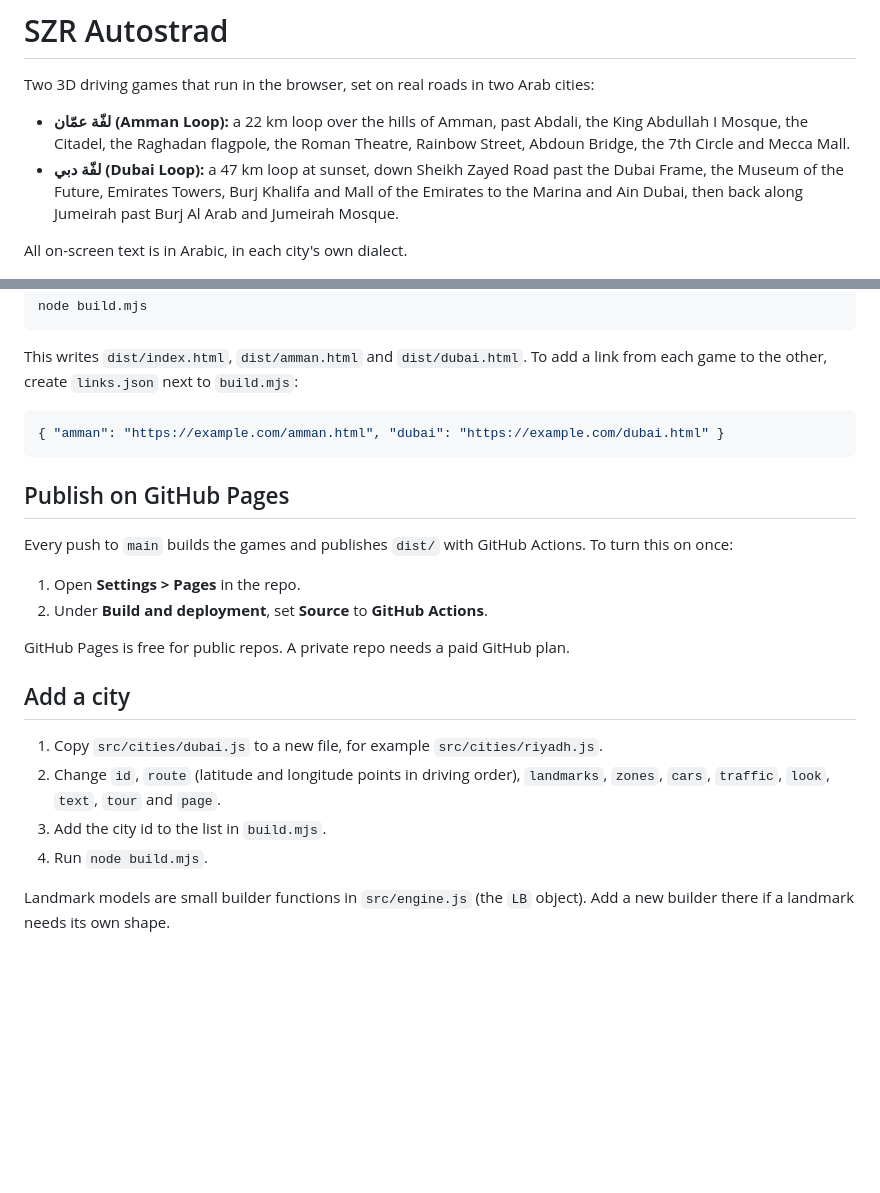
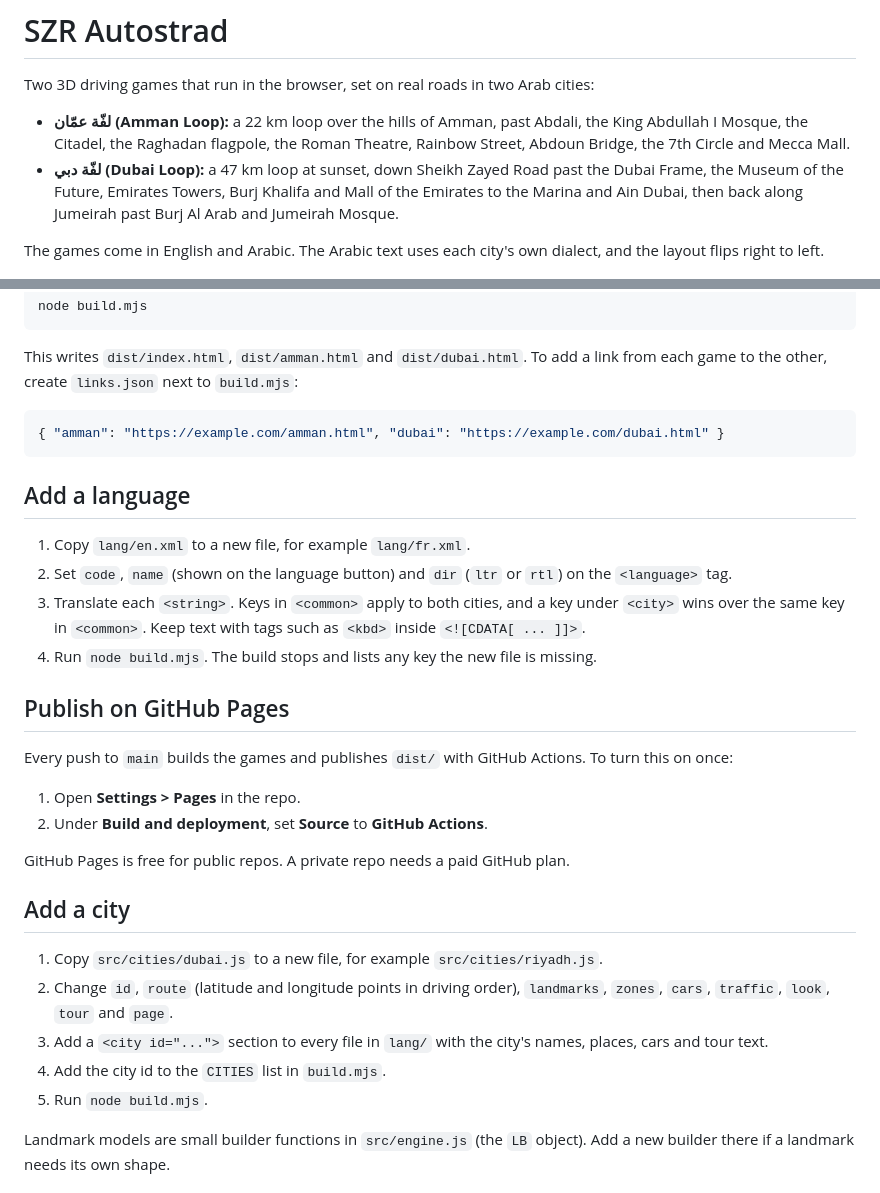
Before and after one commit to njarrar/SZR-Autostrad, a Markdown page: README.md, 2 parts joined by grey strips. Drawn GitHub-style; blank space fills up the shorter version.

````diff
--- a/README.md
+++ b/README.md
@@ -5,7 +5,7 @@ Two 3D driving games that run in the browser, set on real roads in two Arab citi
 - **لفّة عمّان (Amman Loop):** a 22 km loop over the hills of Amman, past Abdali, the King Abdullah I Mosque, the Citadel, the Raghadan flagpole, the Roman Theatre, Rainbow Street, Abdoun Bridge, the 7th Circle and Mecca Mall.
 - **لفّة دبي (Dubai Loop):** a 47 km loop at sunset, down Sheikh Zayed Road past the Dubai Frame, the Museum of the Future, Emirates Towers, Burj Khalifa and Mall of the Emirates to the Marina and Ain Dubai, then back along Jumeirah past Burj Al Arab and Jumeirah Mosque.
 
-All on-screen text is in Arabic, in each city's own dialect.
+The games come in English and Arabic. The Arabic text uses each city's own dialect, and the layout flips right to left.
 
 ![Amman welcome screen](docs/screenshots/amman-welcome.png)
 
@@ -139,6 +147,13 @@ This writes `dist/index.html`, `dist/amman.html` and `dist/dubai.html`. To add a
 { "amman": "https://example.com/amman.html", "dubai": "https://example.com/dubai.html" }
 ```
 
+## Add a language
+
+1. Copy `lang/en.xml` to a new file, for example `lang/fr.xml`.
+2. Set `code`, `name` (shown on the language button) and `dir` (`ltr` or `rtl`) on the `<language>` tag.
+3. Translate each `<string>`. Keys in `<common>` apply to both cities, and a key under `<city>` wins over the same key in `<common>`. Keep text with tags such as `<kbd>` inside `<![CDATA[ ... ]]>`.
+4. Run `node build.mjs`. The build stops and lists any key the new file is missing.
+
 ## Publish on GitHub Pages
 
 Every push to `main` builds the games and publishes `dist/` with GitHub Actions. To turn this on once:
@@ -151,9 +166,10 @@ GitHub Pages is free for public repos. A private repo needs a paid GitHub plan.
 ## Add a city
 
 1. Copy `src/cities/dubai.js` to a new file, for example `src/cities/riyadh.js`.
-2. Change `id`, `route` (latitude and longitude points in driving order), `landmarks`, `zones`, `cars`, `traffic`, `look`, `text`, `tour` and `page`.
-3. Add the city id to the list in `build.mjs`.
-4. Run `node build.mjs`.
+2. Change `id`, `route` (latitude and longitude points in driving order), `landmarks`, `zones`, `cars`, `traffic`, `look`, `tour` and `page`.
+3. Add a `<city id="...">` section to every file in `lang/` with the city's names, places, cars and tour text.
+4. Add the city id to the `CITIES` list in `build.mjs`.
+5. Run `node build.mjs`.
 
 Landmark models are small builder functions in `src/engine.js` (the `LB` object). Add a new builder there if a landmark needs its own shape.
 
````
Also changed, not shown: other parts of README.md (+15 -7 lines), dist/img/amman-drive.png, dist/img/dubai-drive.png, docs/screenshots/amman-menu-en.png (added), 11 other files.
